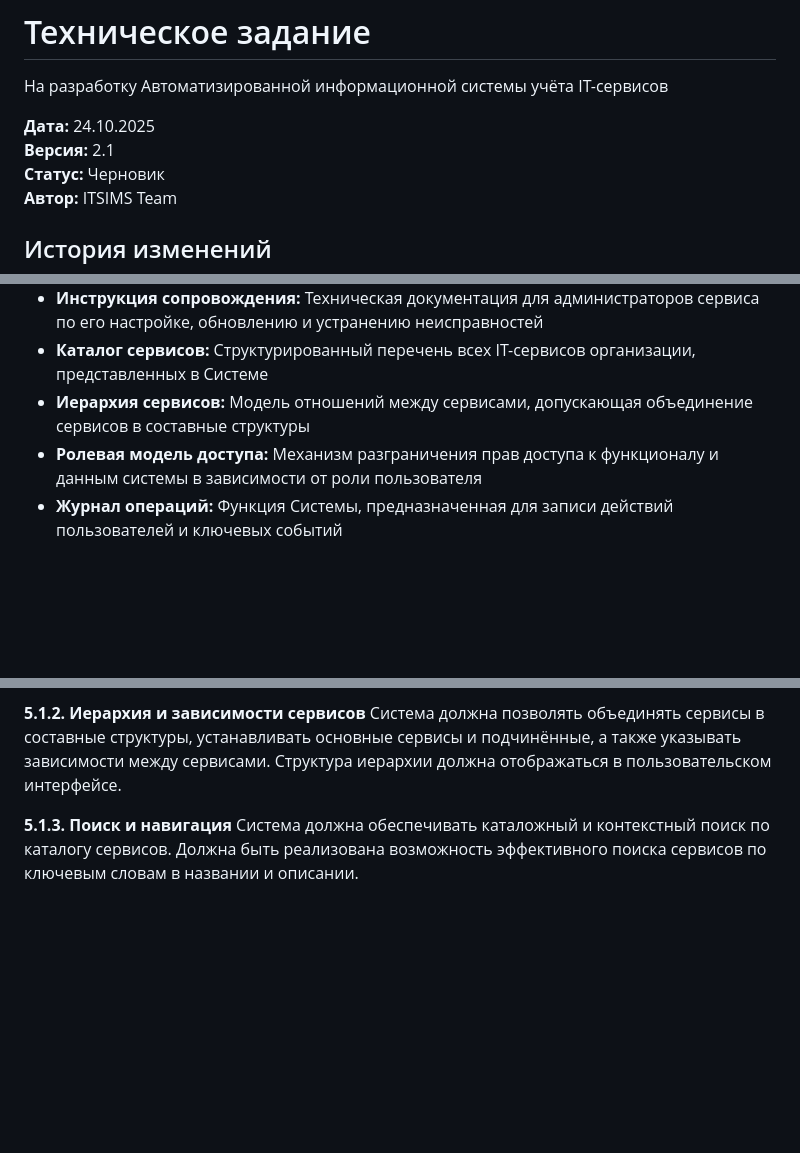
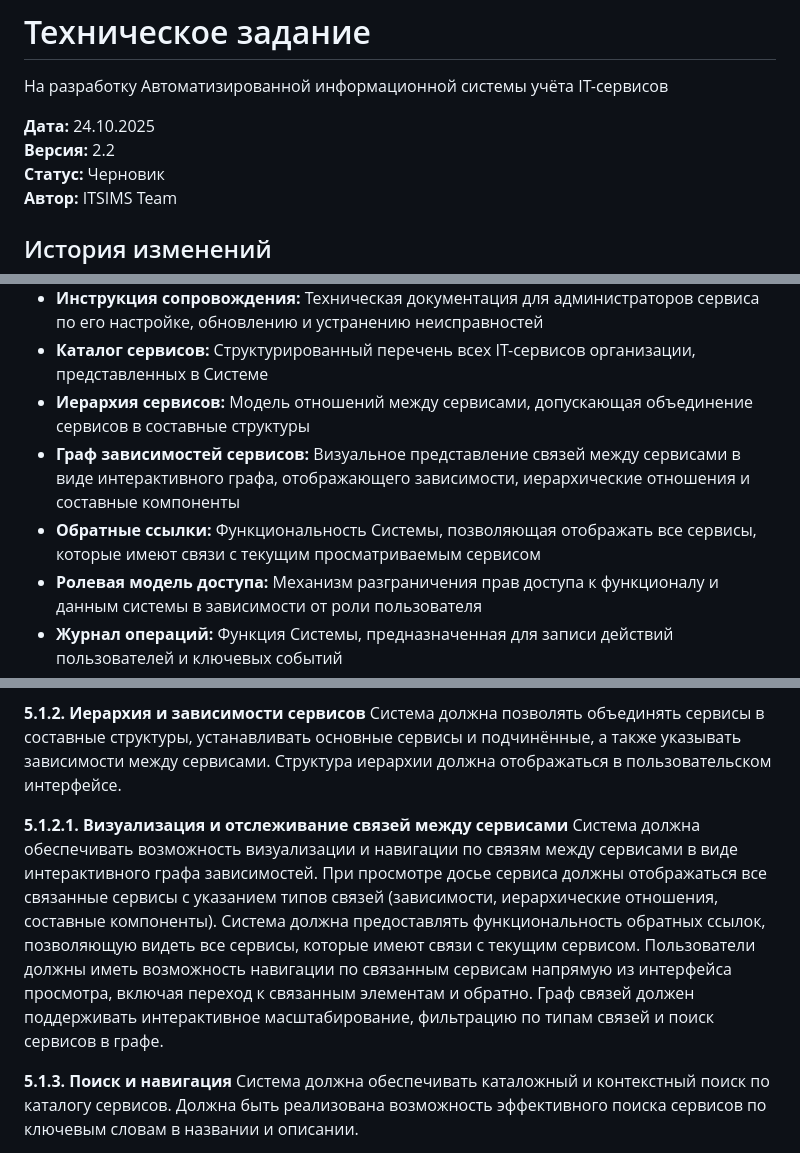
Before and after one commit to ITSIMS/ITSIMS-IT-Service-Inventory-and-Management-System, a Markdown page: docs/tech_spec/spec_technical.md, 3 parts joined by grey strips. Drawn GitHub-style; blank space fills up the shorter version.

Commit message:
docs(tech_spec): update version to 2.2 and add requirements for service visualization
Incremented the version to 2.2 in the technical specification document. Added new requirements for visualizing and tracking relationships between services, including an interactive dependency graph and navigation features for related services.

```diff
--- a/docs/tech_spec/spec_technical.md
+++ b/docs/tech_spec/spec_technical.md
@@ -3,7 +3,7 @@
 На разработку Автоматизированной информационной системы учёта IT-сервисов
 
 **Дата:** 24.10.2025
-**Версия:** 2.1
+**Версия:** 2.2
 **Статус:** Черновик
 **Автор:** ITSIMS Team
 
@@ -62,6 +63,8 @@
 - **Инструкция сопровождения:** Техническая документация для администраторов сервиса по его настройке, обновлению и устранению неисправностей
 - **Каталог сервисов:** Структурированный перечень всех IT-сервисов организации, представленных в Системе
 - **Иерархия сервисов:** Модель отношений между сервисами, допускающая объединение сервисов в составные структуры
+- **Граф зависимостей сервисов:** Визуальное представление связей между сервисами в виде интерактивного графа, отображающего зависимости, иерархические отношения и составные компоненты
+- **Обратные ссылки:** Функциональность Системы, позволяющая отображать все сервисы, которые имеют связи с текущим просматриваемым сервисом
 - **Ролевая модель доступа:** Механизм разграничения прав доступа к функционалу и данным системы в зависимости от роли пользователя
 - **Журнал операций:** Функция Системы, предназначенная для записи действий пользователей и ключевых событий
 
@@ -74,6 +77,9 @@
 
 **5.1.2. Иерархия и зависимости сервисов**
 Система должна позволять объединять сервисы в составные структуры, устанавливать основные сервисы и подчинённые, а также указывать зависимости между сервисами. Структура иерархии должна отображаться в пользовательском интерфейсе.
+
+**5.1.2.1. Визуализация и отслеживание связей между сервисами**
+Система должна обеспечивать возможность визуализации и навигации по связям между сервисами в виде интерактивного графа зависимостей. При просмотре досье сервиса должны отображаться все связанные сервисы с указанием типов связей (зависимости, иерархические отношения, составные компоненты). Система должна предоставлять функциональность обратных ссылок, позволяющую видеть все сервисы, которые имеют связи с текущим сервисом. Пользователи должны иметь возможность навигации по связанным сервисам напрямую из интерфейса просмотра, включая переход к связанным элементам и обратно. Граф связей должен поддерживать интерактивное масштабирование, фильтрацию по типам связей и поиск сервисов в графе.
 
 **5.1.3. Поиск и навигация**
 Система должна обеспечивать каталожный и контекстный поиск по каталогу сервисов. Должна быть реализована возможность эффективного поиска сервисов по ключевым словам в названии и описании.
```
Also changed, not shown: other parts of docs/tech_spec/spec_technical.md (+1 -0 lines).
